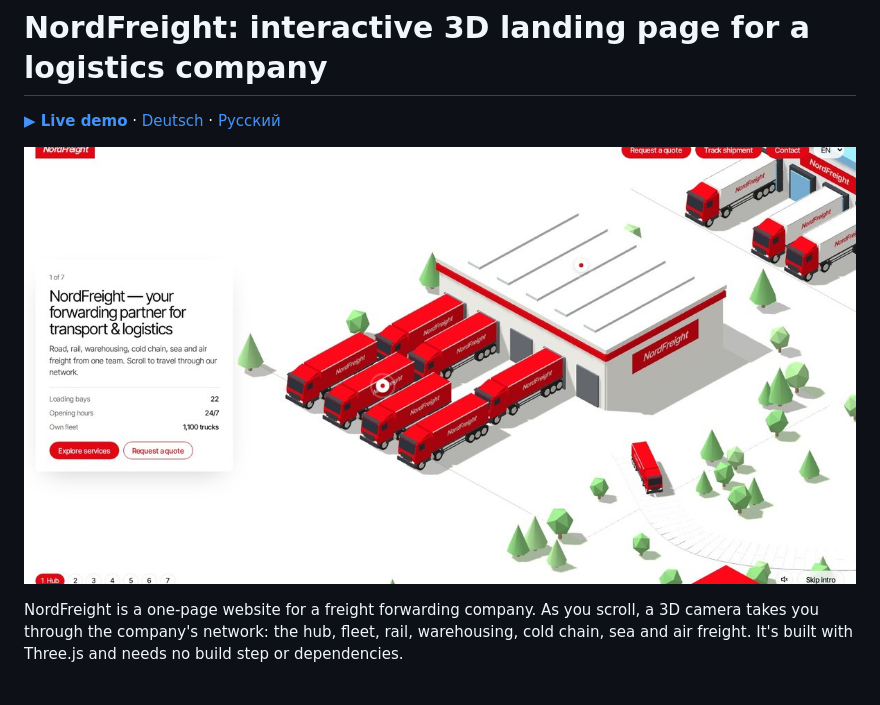
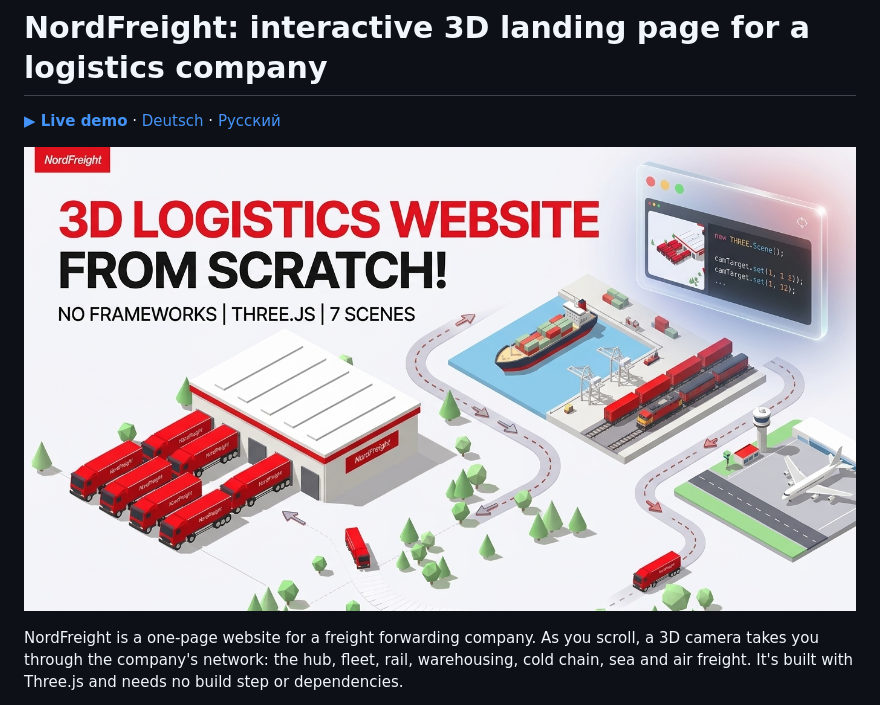
Before and after one commit to sergevei/nordfreight, a Markdown page: README.md, the part around the change. Drawn GitHub-style; pictures changed too: desktop_preview.jpg (added).

Commit message:
NF-2: Update readme preview

```diff
--- a/README.md
+++ b/README.md
@@ -2,7 +2,7 @@
 
 **[▶ Live demo](https://sergevei.github.io/nordfreight/)** · [Deutsch](https://sergevei.github.io/nordfreight/?lang=de) · [Русский](https://sergevei.github.io/nordfreight/?lang=ru)
 
-[![NordFreight preview](og-image.jpg)](https://sergevei.github.io/nordfreight/)
+[![NordFreight preview](desktop_preview.jpg)](https://sergevei.github.io/nordfreight/)
 
 NordFreight is a one-page website for a freight forwarding company. As you scroll, a 3D camera takes you through the company's network: the hub, fleet, rail, warehousing, cold chain, sea and air freight. It's built with Three.js and needs no build step or dependencies.
 
```
